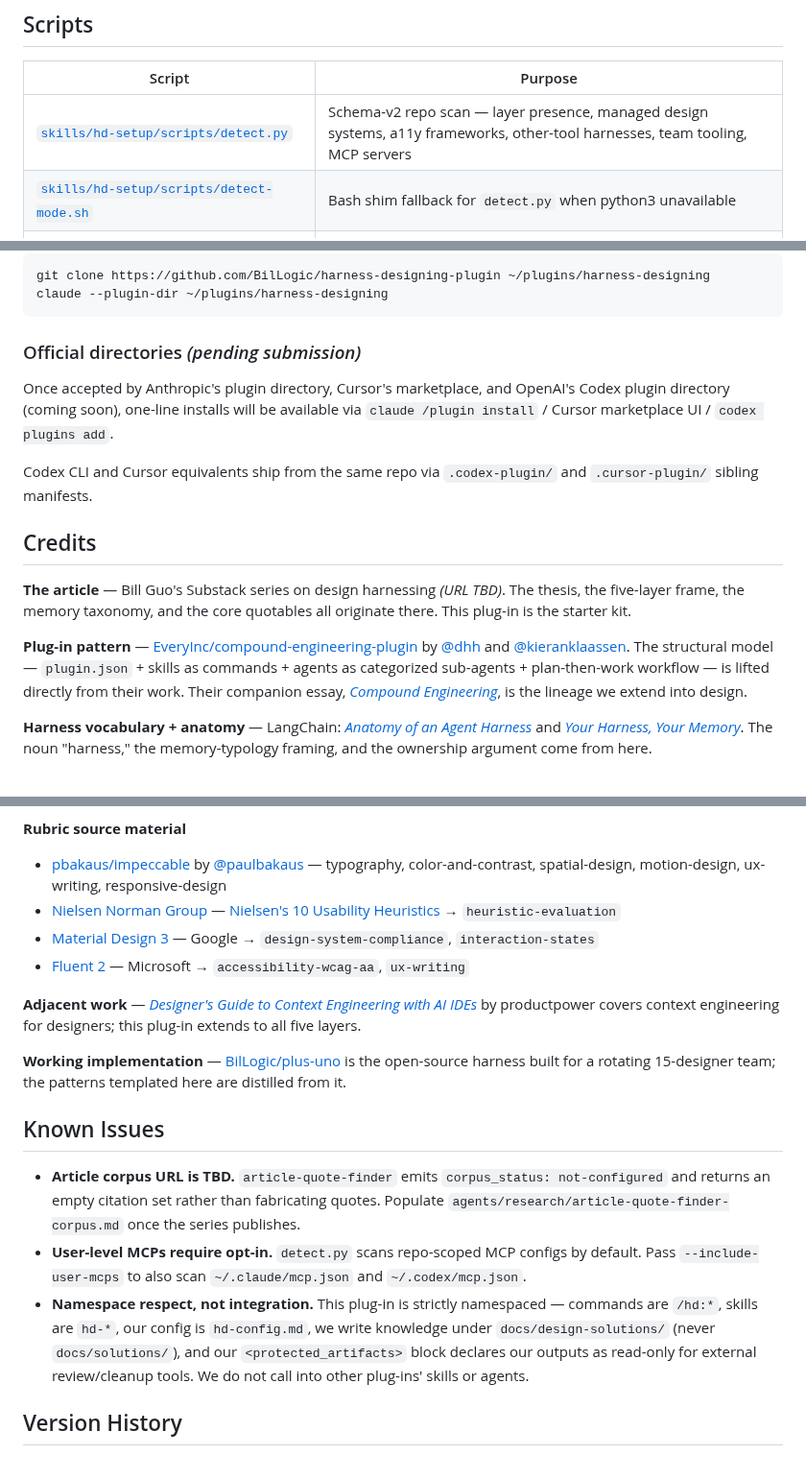
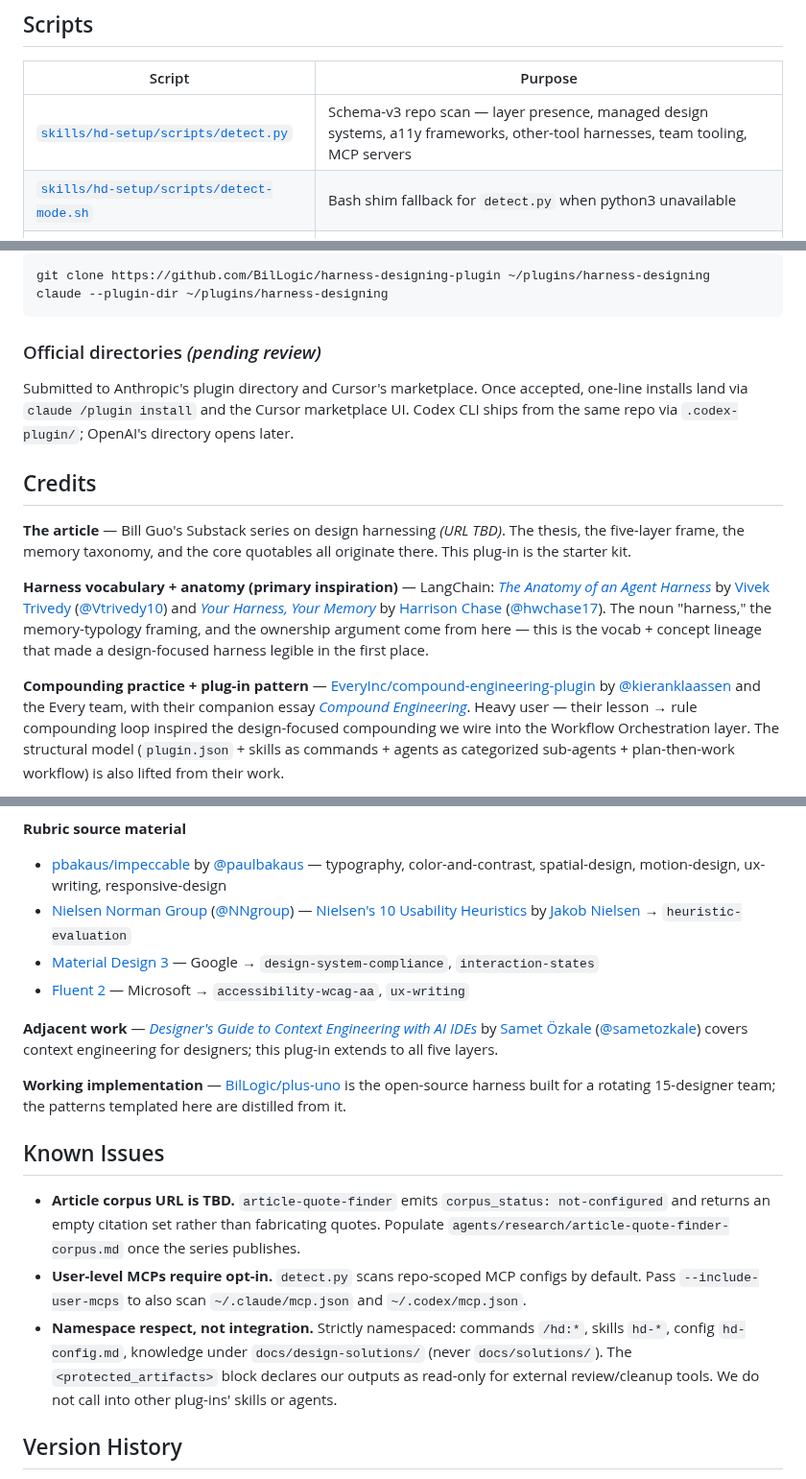
Before and after one commit to BilLogic/harness-designing-plugin, a Markdown page: README.md, 3 parts joined by grey strips. Shown at 96% size. Drawn GitHub-style.

Commit message:
docs(readme): reorder + tag authors across all cited sources
- Reorder Credits: LangChain (primary vocab/anatomy inspiration) before compound-engineering
- Remove @dhh attribution (compound-engineering is @kieranklaassen + Every team, not @dhh)
- Tag Twitter / LinkedIn handles on every external author: Vivek Trivedy, Harrison Chase,
  Prithvi Rajasekaran, Ethan Dixon, Carly Ryan, Jeremy Hadfield, Justin Young,
  Jakob Nielsen, NN/g, Samet Özkale
- Add "Effective Harnesses for Long-Running Agents" by Justin Young with contributor list
- Correct detect.py schema tag (v2 -> v3)
- Tighten Installation + Known Issues prose

Co-Authored-By: Claude Opus 4.7 (1M context) <noreply@anthropic.com>

````diff
--- a/README.md
+++ b/README.md
@@ -111,7 +111,7 @@ Teams copy any starter into `docs/rubrics/<name>.md` and customize. This plug-in
 
 | Script | Purpose |
 |---|---|
-| [`skills/hd-setup/scripts/detect.py`](skills/hd-setup/scripts/detect.py) | Schema-v2 repo scan — layer presence, managed design systems, a11y frameworks, other-tool harnesses, team tooling, MCP servers |
+| [`skills/hd-setup/scripts/detect.py`](skills/hd-setup/scripts/detect.py) | Schema-v3 repo scan — layer presence, managed design systems, a11y frameworks, other-tool harnesses, team tooling, MCP servers |
 | [`skills/hd-setup/scripts/detect-mode.sh`](skills/hd-setup/scripts/detect-mode.sh) | Bash shim fallback for `detect.py` when python3 unavailable |
 | [`skills/hd-maintain/scripts/compute-plan-hash.sh`](skills/hd-maintain/scripts/compute-plan-hash.sh) | Deterministic canonical-string SHA-256 for rule-adoption consent |
 | [`skills/hd-review/scripts/budget-check.sh`](skills/hd-review/scripts/budget-check.sh) | SKILL.md line budgets + Tier 1 combined-context budget |
@@ -132,17 +132,15 @@ git clone https://github.com/BilLogic/harness-designing-plugin ~/plugins/harness
 claude --plugin-dir ~/plugins/harness-designing
 ```
 
-### Official directories *(pending submission)*
+### Official directories *(pending review)*
 
-Once accepted by Anthropic's plugin directory, Cursor's marketplace, and OpenAI's Codex plugin directory (coming soon), one-line installs will be available via `claude /plugin install` / Cursor marketplace UI / `codex plugins add`.
-
-Codex CLI and Cursor equivalents ship from the same repo via `.codex-plugin/` and `.cursor-plugin/` sibling manifests.
+Submitted to Anthropic's plugin directory and Cursor's marketplace. Once accepted, one-line installs land via `claude /plugin install` and the Cursor marketplace UI. Codex CLI ships from the same repo via `.codex-plugin/`; OpenAI's directory opens later.
 
 ## Credits
 
 **The article** — Bill Guo's Substack series on design harnessing *(URL TBD)*. The thesis, the five-layer frame, the memory taxonomy, and the core quotables all originate there. This plug-in is the starter kit.
 
-**Plug-in pattern** — [EveryInc/compound-engineering-plugin](https://github.com/EveryInc/compound-engineering-plugin) by [@dhh](https://twitter.com/dhh) and [@kieranklaassen](https://twitter.com/kieranklaassen). The structural model — `plugin.json` + skills as commands + agents as categorized sub-agents + plan-then-work workflow — is lifted directly from their work. Their companion essay, [*Compound Engineering*](https://every.to/guides/compound-engineering), is the lineage we extend into design.
+**Harness vocabulary + anatomy (primary inspiration)** — LangChain: [*The Anatomy of an Agent Harness*](https://blog.langchain.com/the-anatomy-of-an-agent-harness/) by [Vivek Trivedy](https://x.com/Vtrivedy10) ([@Vtrivedy10](https://x.com/Vtrivedy10)) and [*Your Harness, Your Memory*](https://blog.langchain.com/your-harness-your-memory/) by [Harrison Chase](https://x.com/hwchase17) ([@hwchase17](https://x.com/hwchase17)). The noun "harness," the memory-typology framing, and the ownership argument come from here — this is the vocab + concept lineage that made a design-focused harness legible in the first place.
 
-**Harness vocabulary + anatomy** — LangChain: [*Anatomy of an Agent Harness*](https://blog.langchain.com/anatomy-of-an-agent-harness) and [*Your Harness, Your Memory*](https://blog.langchain.com/your-harness-your-memory). The noun "harness," the memory-typology framing, and the ownership argument come from here.
+**Compounding practice + plug-in pattern** — [EveryInc/compound-engineering-plugin](https://github.com/EveryInc/compound-engineering-plugin) by [@kieranklaassen](https://twitter.com/kieranklaassen) and the Every team, with their companion essay [*Compound Engineering*](https://every.to/guides/compound-engineering). Heavy user — their lesson → rule compounding loop inspired the design-focused compounding we wire into the Workflow Orchestration layer. The structural model (`plugin.json` + skills as commands + agents as categorized sub-agents + plan-then-work workflow) is also lifted from their work.
 
@@ -150,11 +148,11 @@ Codex CLI and Cursor equivalents ship from the same repo via `.codex-plugin/` an
 
 **Rubric source material**
 - [pbakaus/impeccable](https://github.com/pbakaus/impeccable) by [@paulbakaus](https://twitter.com/paulbakaus) — typography, color-and-contrast, spatial-design, motion-design, ux-writing, responsive-design
-- [Nielsen Norman Group](https://www.nngroup.com) — [Nielsen's 10 Usability Heuristics](https://www.nngroup.com/articles/ten-usability-heuristics/) → `heuristic-evaluation`
+- [Nielsen Norman Group](https://www.nngroup.com) ([@NNgroup](https://twitter.com/NNgroup)) — [Nielsen's 10 Usability Heuristics](https://www.nngroup.com/articles/ten-usability-heuristics/) by [Jakob Nielsen](https://twitter.com/JakobNielsen) → `heuristic-evaluation`
 - [Material Design 3](https://m3.material.io) — Google → `design-system-compliance`, `interaction-states`
 - [Fluent 2](https://fluent2.microsoft.design) — Microsoft → `accessibility-wcag-aa`, `ux-writing`
 
-**Adjacent work** — [*Designer's Guide to Context Engineering with AI IDEs*](https://productpower.substack.com/p/the-designers-guide-to-context-engineering) by productpower covers context engineering for designers; this plug-in extends to all five layers.
+**Adjacent work** — [*Designer's Guide to Context Engineering with AI IDEs*](https://productpower.substack.com/p/the-designers-guide-to-context-engineering) by [Samet Özkale](https://twitter.com/sametozkale) ([@sametozkale](https://twitter.com/sametozkale)) covers context engineering for designers; this plug-in extends to all five layers.
 
 **Working implementation** — [BilLogic/plus-uno](https://github.com/BilLogic/plus-uno) is the open-source harness built for a rotating 15-designer team; the patterns templated here are distilled from it.
 
@@ -162,7 +160,7 @@ Codex CLI and Cursor equivalents ship from the same repo via `.codex-plugin/` an
 
 - **Article corpus URL is TBD.** `article-quote-finder` emits `corpus_status: not-configured` and returns an empty citation set rather than fabricating quotes. Populate `agents/research/article-quote-finder-corpus.md` once the series publishes.
 - **User-level MCPs require opt-in.** `detect.py` scans repo-scoped MCP configs by default. Pass `--include-user-mcps` to also scan `~/.claude/mcp.json` and `~/.codex/mcp.json`.
-- **Namespace respect, not integration.** This plug-in is strictly namespaced — commands are `/hd:*`, skills are `hd-*`, our config is `hd-config.md`, we write knowledge under `docs/design-solutions/` (never `docs/solutions/`), and our `<protected_artifacts>` block declares our outputs as read-only for external review/cleanup tools. We do not call into other plug-ins' skills or agents.
+- **Namespace respect, not integration.** Strictly namespaced: commands `/hd:*`, skills `hd-*`, config `hd-config.md`, knowledge under `docs/design-solutions/` (never `docs/solutions/`). The `<protected_artifacts>` block declares our outputs as read-only for external review/cleanup tools. We do not call into other plug-ins' skills or agents.
 
 ## Version History
 
````
Also changed, not shown: other parts of README.md (+1 -1 lines).
